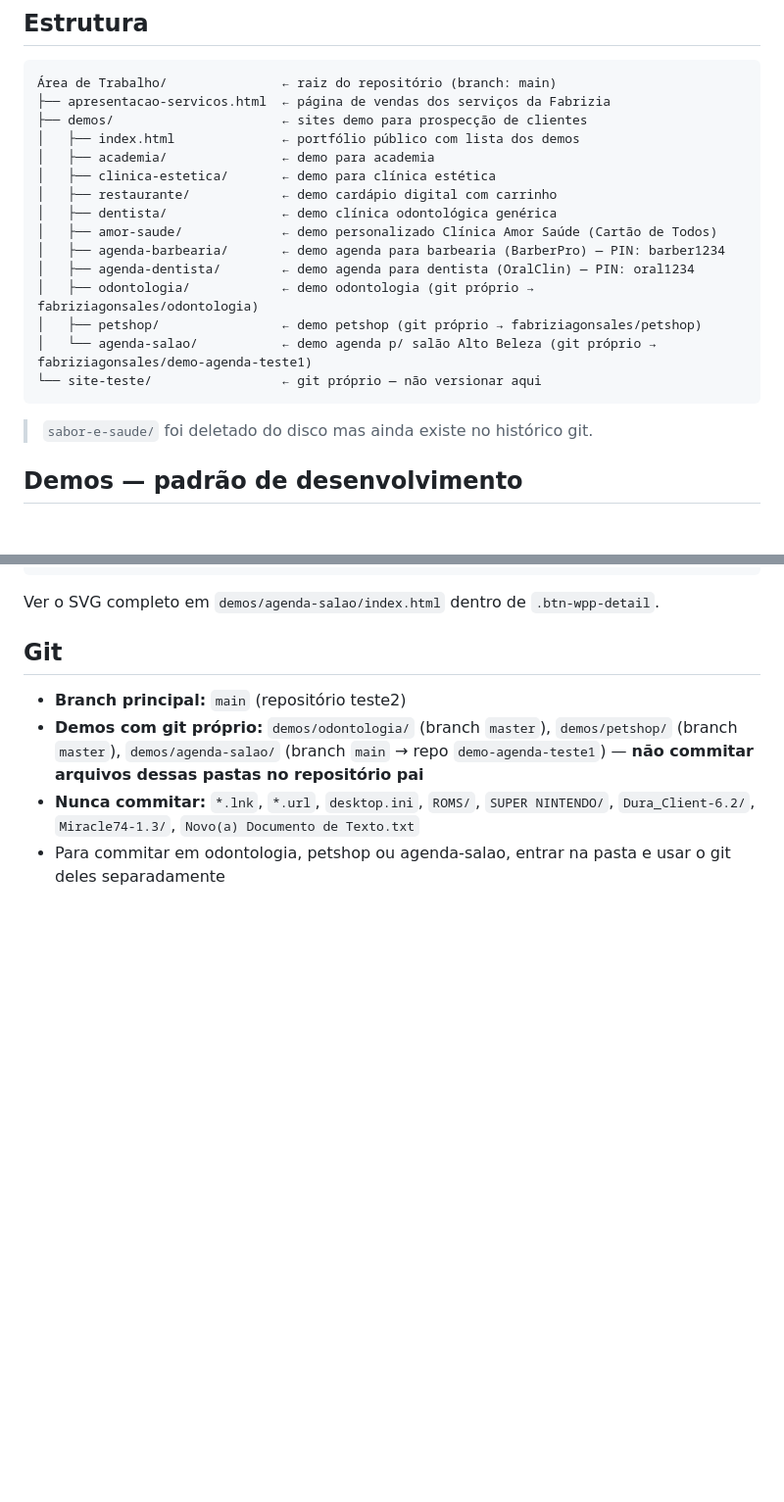
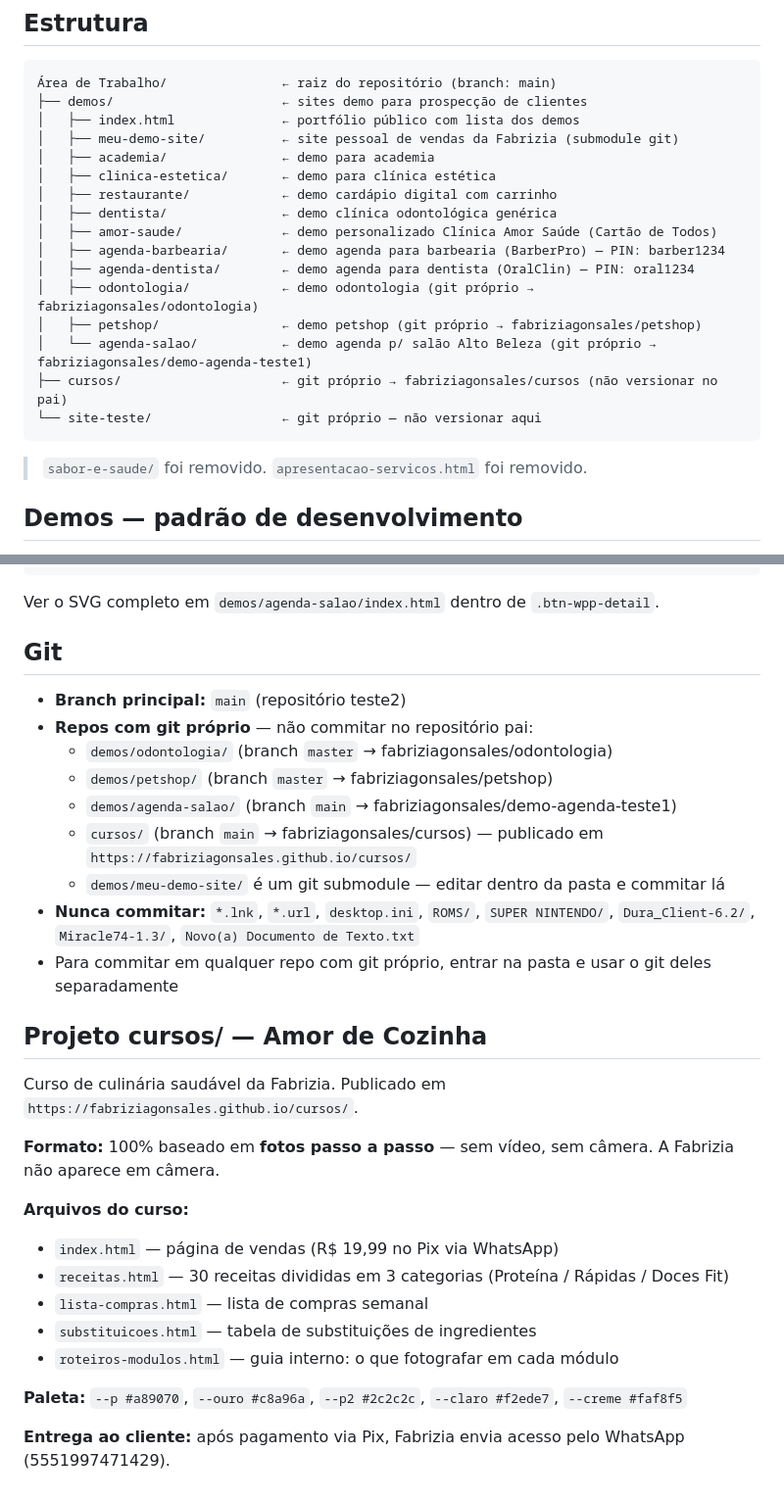
Before and after one commit to fabriziagonsales/teste2, a Markdown page: CLAUDE.md, 2 parts joined by grey strips. Shown at 98% size. Drawn GitHub-style; blank space fills up the shorter version.

Commit message:
Atualiza CLAUDE.md: cursos/, meu-demo-site e Amor de Cozinha
Co-Authored-By: Claude Sonnet 4.6 <noreply@anthropic.com>

````diff
--- a/CLAUDE.md
+++ b/CLAUDE.md
@@ -14,9 +14,9 @@ Sempre responder em **português (pt-BR)**.
 
 ```
 Área de Trabalho/               ← raiz do repositório (branch: main)
-├── apresentacao-servicos.html  ← página de vendas dos serviços da Fabrizia
 ├── demos/                      ← sites demo para prospecção de clientes
 │   ├── index.html              ← portfólio público com lista dos demos
+│   ├── meu-demo-site/          ← site pessoal de vendas da Fabrizia (submodule git)
 │   ├── academia/               ← demo para academia
 │   ├── clinica-estetica/       ← demo para clínica estética
 │   ├── restaurante/            ← demo cardápio digital com carrinho
@@ -27,10 +27,11 @@ Sempre responder em **português (pt-BR)**.
 │   ├── odontologia/            ← demo odontologia (git próprio → fabriziagonsales/odontologia)
 │   ├── petshop/                ← demo petshop (git próprio → fabriziagonsales/petshop)
 │   └── agenda-salao/           ← demo agenda p/ salão Alto Beleza (git próprio → fabriziagonsales/demo-agenda-teste1)
+├── cursos/                     ← git próprio → fabriziagonsales/cursos (não versionar no pai)
 └── site-teste/                 ← git próprio — não versionar aqui
 ```
 
-> `sabor-e-saude/` foi deletado do disco mas ainda existe no histórico git.
+> `sabor-e-saude/` foi removido. `apresentacao-servicos.html` foi removido.
 
 ## Demos — padrão de desenvolvimento
 
@@ -181,6 +182,28 @@ Ver o SVG completo em `demos/agenda-salao/index.html` dentro de `.btn-wpp-detail
 ## Git
 
 - **Branch principal:** `main` (repositório teste2)
-- **Demos com git próprio:** `demos/odontologia/` (branch `master`), `demos/petshop/` (branch `master`), `demos/agenda-salao/` (branch `main` → repo `demo-agenda-teste1`) — **não commitar arquivos dessas pastas no repositório pai**
+- **Repos com git próprio** — não commitar no repositório pai:
+  - `demos/odontologia/` (branch `master` → fabriziagonsales/odontologia)
+  - `demos/petshop/` (branch `master` → fabriziagonsales/petshop)
+  - `demos/agenda-salao/` (branch `main` → fabriziagonsales/demo-agenda-teste1)
+  - `cursos/` (branch `main` → fabriziagonsales/cursos) — publicado em `https://fabriziagonsales.github.io/cursos/`
+  - `demos/meu-demo-site/` é um git submodule — editar dentro da pasta e commitar lá
 - **Nunca commitar:** `*.lnk`, `*.url`, `desktop.ini`, `ROMS/`, `SUPER NINTENDO/`, `Dura_Client-6.2/`, `Miracle74-1.3/`, `Novo(a) Documento de Texto.txt`
-- Para commitar em odontologia, petshop ou agenda-salao, entrar na pasta e usar o git deles separadamente
+- Para commitar em qualquer repo com git próprio, entrar na pasta e usar o git deles separadamente
+
+## Projeto cursos/ — Amor de Cozinha
+
+Curso de culinária saudável da Fabrizia. Publicado em `https://fabriziagonsales.github.io/cursos/`.
+
+**Formato:** 100% baseado em **fotos passo a passo** — sem vídeo, sem câmera. A Fabrizia não aparece em câmera.
+
+**Arquivos do curso:**
+- `index.html` — página de vendas (R$ 19,99 no Pix via WhatsApp)
+- `receitas.html` — 30 receitas divididas em 3 categorias (Proteína / Rápidas / Doces Fit)
+- `lista-compras.html` — lista de compras semanal
+- `substituicoes.html` — tabela de substituições de ingredientes
+- `roteiros-modulos.html` — guia interno: o que fotografar em cada módulo
+
+**Paleta:** `--p #a89070`, `--ouro #c8a96a`, `--p2 #2c2c2c`, `--claro #f2ede7`, `--creme #faf8f5`
+
+**Entrega ao cliente:** após pagamento via Pix, Fabrizia envia acesso pelo WhatsApp (5551997471429).
````
